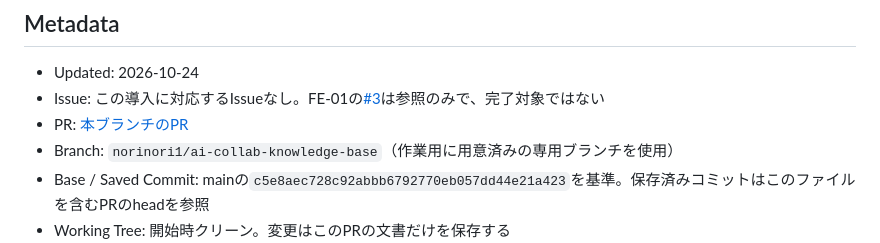
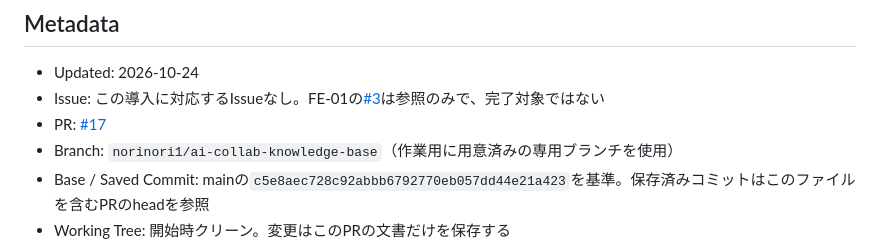
Before and after one commit to jphacks/ng_2601, a Markdown page: docs/handoffs/2026-10-24-ai-collaboration-foundation.md, the part around the change. Rendered like a GitHub page.

Commit message:
docs: link foundation handoff to PR #17

```diff
--- a/docs/handoffs/2026-10-24-ai-collaboration-foundation.md
+++ b/docs/handoffs/2026-10-24-ai-collaboration-foundation.md
@@ -4,7 +4,7 @@
 
 - Updated: 2026-10-24
 - Issue: この導入に対応するIssueなし。FE-01の[#3](https://github.com/jphacks/ng_2601/issues/3)は参照のみで、完了対象ではない
-- PR: [本ブランチのPR](https://github.com/jphacks/ng_2601/pulls?q=is%3Apr%20head%3Anorinori1%2Fai-collab-knowledge-base)
+- PR: [#17](https://github.com/jphacks/ng_2601/pull/17)
 - Branch: `norinori1/ai-collab-knowledge-base`（作業用に用意済みの専用ブランチを使用）
 - Base / Saved Commit: mainの`c5e8aec728c92abbb6792770eb057dd44e21a423`を基準。保存済みコミットはこのファイルを含むPRのheadを参照
 - Working Tree: 開始時クリーン。変更はこのPRの文書だけを保存する
```
